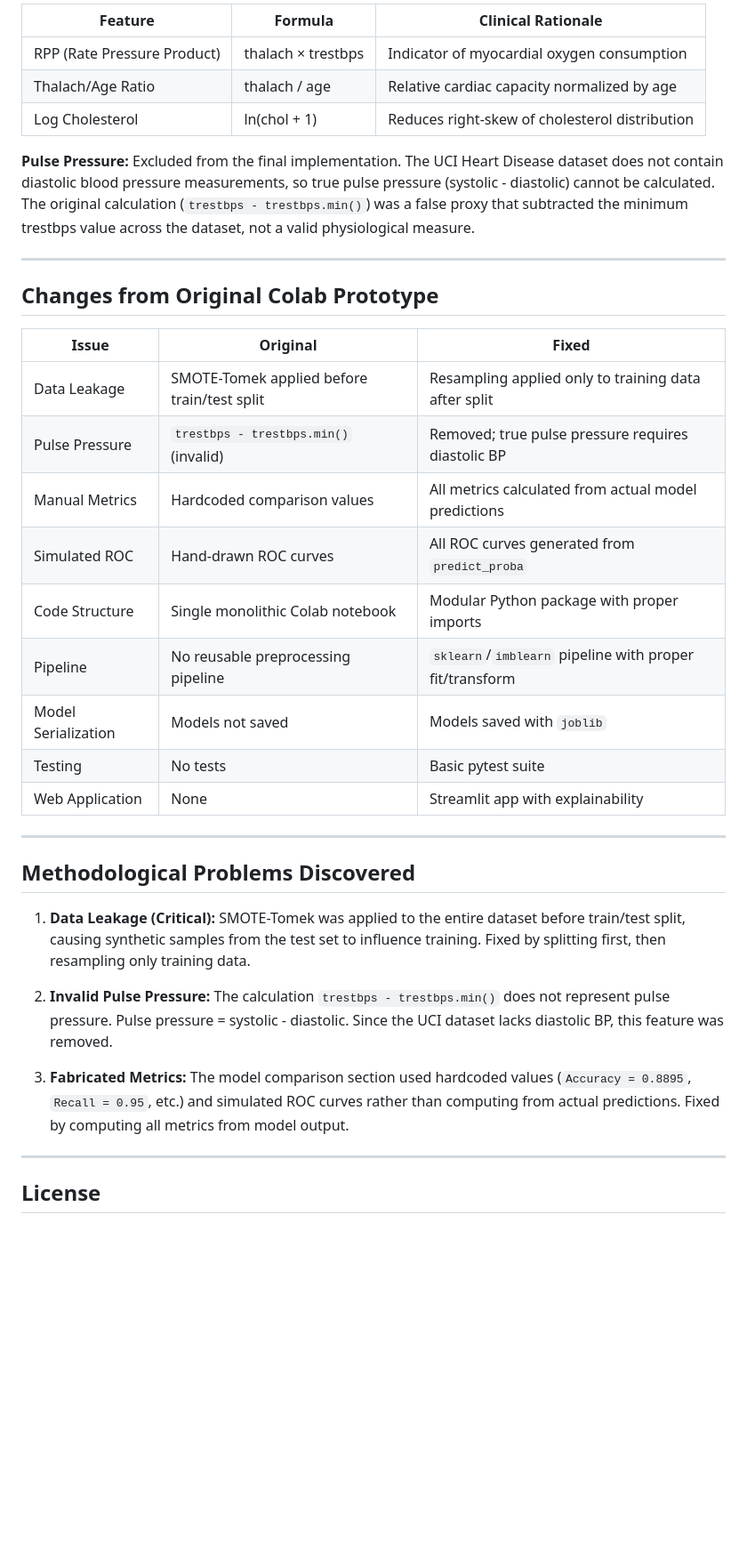
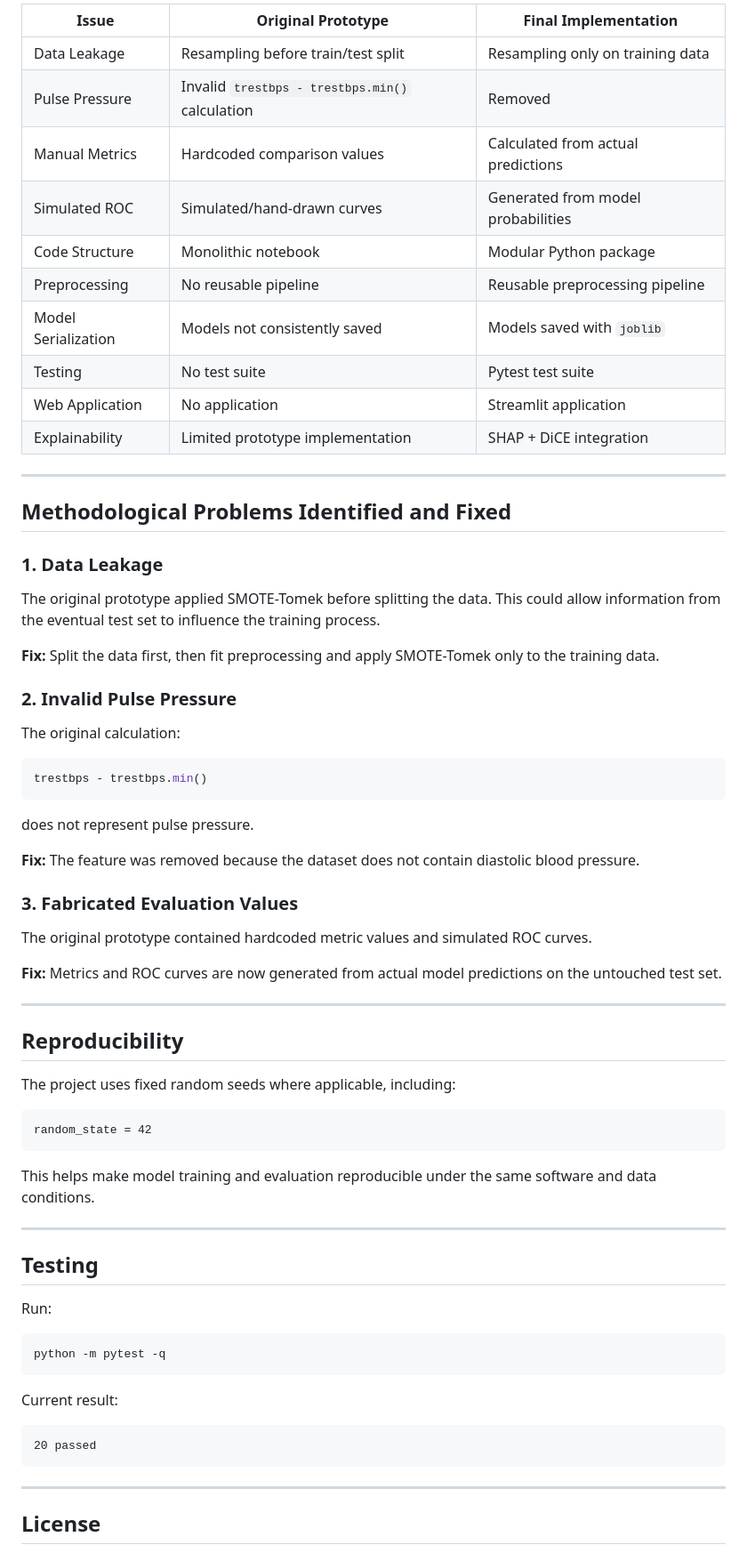
Before and after one commit to debraj-80/ECDSS-Heart-Explainable-Clinical-Decision-Support-System, a Markdown page: README.md, the part around one of its changes. Shown at 89% size. GitHub-like rendering; blank space fills up the shorter version.

Commit message:
Improve project documentation

````diff
--- a/README.md
+++ b/README.md
@@ -275,37 +385,72 @@ Open the notebooks in the `notebooks/` directory in Jupyter or VS Code.
 
-| Feature | Formula | Clinical Rationale |
-|---------|---------|-------------------|
-| RPP (Rate Pressure Product) | thalach × trestbps | Indicator of myocardial oxygen consumption |
-| Thalach/Age Ratio | thalach / age | Relative cardiac capacity normalized by age |
-| Log Cholesterol | ln(chol + 1) | Reduces right-skew of cholesterol distribution |
-
-**Pulse Pressure:** Excluded from the final implementation. The UCI Heart Disease dataset does not contain diastolic blood pressure measurements, so true pulse pressure (systolic - diastolic) cannot be calculated. The original calculation (`trestbps - trestbps.min()`) was a false proxy that subtracted the minimum trestbps value across the dataset, not a valid physiological measure.
+| Issue | Original Prototype | Final Implementation |
+|---|---|---|
+| Data Leakage | Resampling before train/test split | Resampling only on training data |
+| Pulse Pressure | Invalid `trestbps - trestbps.min()` calculation | Removed |
+| Manual Metrics | Hardcoded comparison values | Calculated from actual predictions |
+| Simulated ROC | Simulated/hand-drawn curves | Generated from model probabilities |
+| Code Structure | Monolithic notebook | Modular Python package |
+| Preprocessing | No reusable pipeline | Reusable preprocessing pipeline |
+| Model Serialization | Models not consistently saved | Models saved with `joblib` |
+| Testing | No test suite | Pytest test suite |
+| Web Application | No application | Streamlit application |
+| Explainability | Limited prototype implementation | SHAP + DiCE integration |
 
 ---
 
-## Changes from Original Colab Prototype
+## Methodological Problems Identified and Fixed
 
-| Issue | Original | Fixed |
-|-------|----------|-------|
-| Data Leakage | SMOTE-Tomek applied before train/test split | Resampling applied only to training data after split |
-| Pulse Pressure | `trestbps - trestbps.min()` (invalid) | Removed; true pulse pressure requires diastolic BP |
-| Manual Metrics | Hardcoded comparison values | All metrics calculated from actual model predictions |
-| Simulated ROC | Hand-drawn ROC curves | All ROC curves generated from `predict_proba` |
-| Code Structure | Single monolithic Colab notebook | Modular Python package with proper imports |
-| Pipeline | No reusable preprocessing pipeline | `sklearn`/`imblearn` pipeline with proper fit/transform |
-| Model Serialization | Models not saved | Models saved with `joblib` |
-| Testing | No tests | Basic pytest suite |
-| Web Application | None | Streamlit app with explainability |
+### 1. Data Leakage
+
+The original prototype applied SMOTE-Tomek before splitting the data. This could allow information from the eventual test set to influence the training process.
+
+**Fix:** Split the data first, then fit preprocessing and apply SMOTE-Tomek only to the training data.
+
+### 2. Invalid Pulse Pressure
+
+The original calculation:
+
+```python
+trestbps - trestbps.min()
+```
+
+does not represent pulse pressure.
+
+**Fix:** The feature was removed because the dataset does not contain diastolic blood pressure.
+
+### 3. Fabricated Evaluation Values
+
+The original prototype contained hardcoded metric values and simulated ROC curves.
+
+**Fix:** Metrics and ROC curves are now generated from actual model predictions on the untouched test set.
 
 ---
 
-## Methodological Problems Discovered
+## Reproducibility
 
-1. **Data Leakage (Critical):** SMOTE-Tomek was applied to the entire dataset before train/test split, causing synthetic samples from the test set to influence training. Fixed by splitting first, then resampling only training data.
+The project uses fixed random seeds where applicable, including:
 
-2. **Invalid Pulse Pressure:** The calculation `trestbps - trestbps.min()` does not represent pulse pressure. Pulse pressure = systolic - diastolic. Since the UCI dataset lacks diastolic BP, this feature was removed.
+```text
+random_state = 42
+```
 
-3. **Fabricated Metrics:** The model comparison section used hardcoded values (`Accuracy = 0.8895`, `Recall = 0.95`, etc.) and simulated ROC curves rather than computing from actual predictions. Fixed by computing all metrics from model output.
+This helps make model training and evaluation reproducible under the same software and data conditions.
+
+---
+
+## Testing
+
+Run:
+
+```bash
+python -m pytest -q
+```
+
+Current result:
+
+```text
+20 passed
+```
 
 ---
 
````
Also changed, not shown: other parts of README.md (+233 -109 lines).
